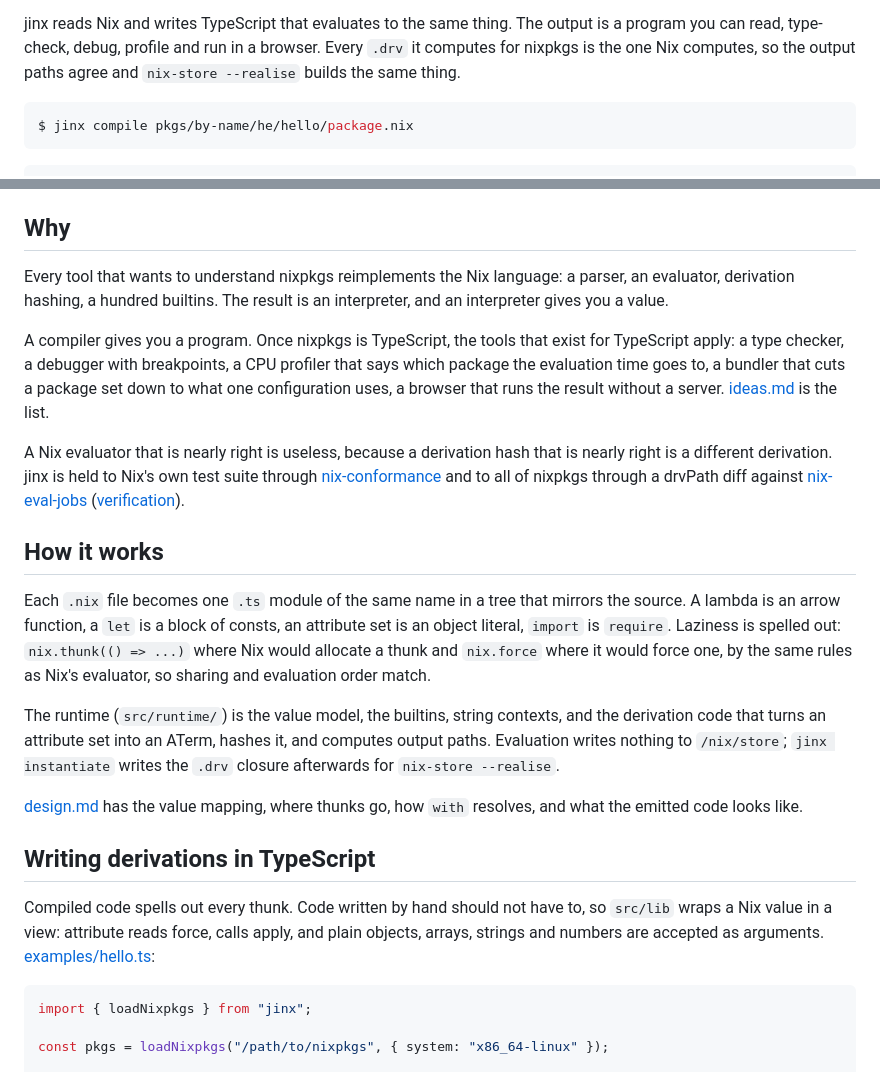
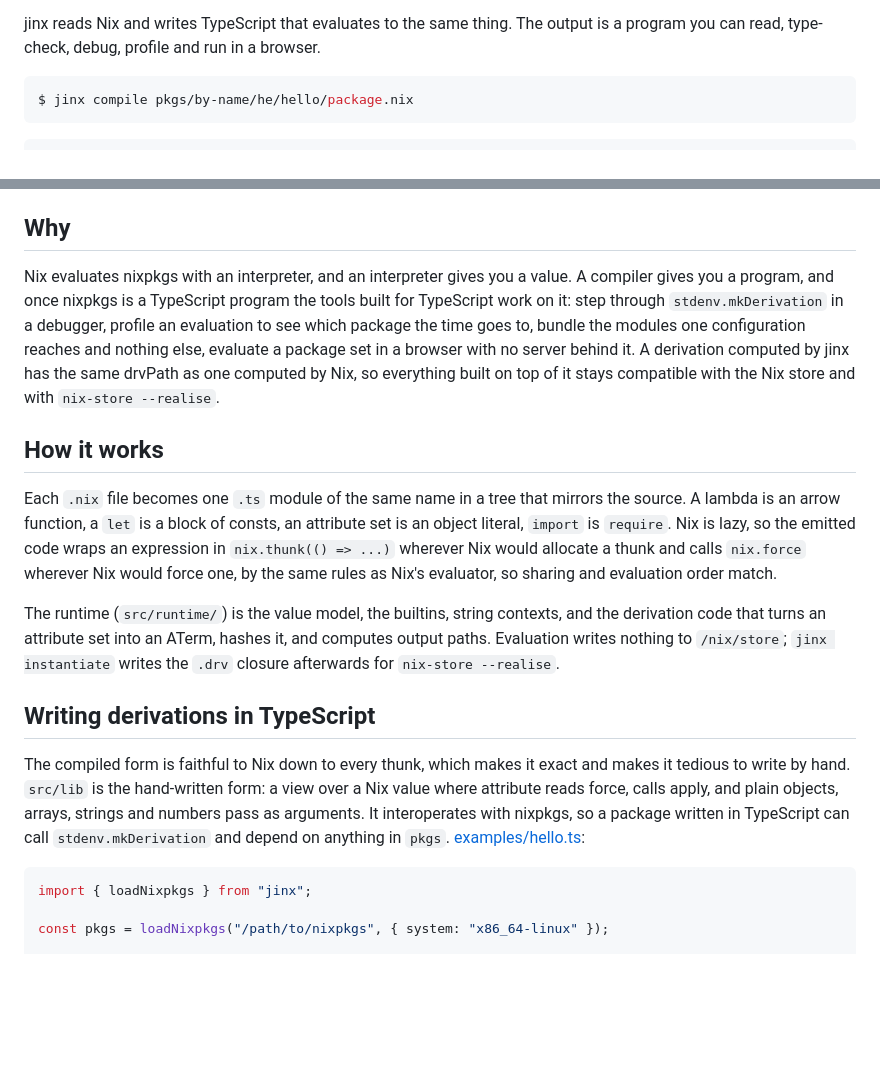
Before and after one commit to fzakaria/jinx, a Markdown page: README.md, 2 parts joined by grey strips. Drawn GitHub-style; blank space fills up the shorter version.

Commit message:
Rewrite the README: logo, shorter why, no layout
The logo heads the page as on rewind. The why section says what a
compiled nixpkgs is for without the test-suite talk; how-it-works
no longer sends the reader to design.md for the rest; the hand-written
TypeScript section says the compiled form is exact and tedious, the
view API is the form to write, and the two interoperate. The layout
and declarations paragraphs are gone.

Co-Authored-By: Claude Fable 5.1 <noreply@anthropic.com>
Claude-Session: https://claude.ai/code/session_01R9rvnL1kdKEzmnhHFJsGY9

````diff
--- a/README.md
+++ b/README.md
@@ -4,9 +8,7 @@ Nix, transpiled to TypeScript.
 
 jinx reads Nix and writes TypeScript that evaluates to the same thing.
 The output is a program you can read, type-check, debug, profile and
-run in a browser. Every `.drv` it computes for nixpkgs is the one Nix
-computes, so the output paths agree and `nix-store --realise` builds
-the same thing.
+run in a browser.
 
 ```console
 $ jinx compile pkgs/by-name/he/hello/package.nix
@@ -79,32 +81,25 @@ $ nix-instantiate --eval --strict hello.nix
 
 ## Why
 
-Every tool that wants to understand nixpkgs reimplements the Nix
-language: a parser, an evaluator, derivation hashing, a hundred
-builtins. The result is an interpreter, and an interpreter gives you a
-value.
-
-A compiler gives you a program. Once nixpkgs is TypeScript, the tools
-that exist for TypeScript apply: a type checker, a debugger with
-breakpoints, a CPU profiler that says which package the evaluation time
-goes to, a bundler that cuts a package set down to what one
-configuration uses, a browser that runs the result without a server.
-[ideas.md](./docs/ideas.md) is the list.
-
-A Nix evaluator that is nearly right is useless, because a derivation
-hash that is nearly right is a different derivation. jinx is held to
-Nix's own test suite through [nix-conformance] and to all of nixpkgs
-through a drvPath diff against [nix-eval-jobs]
-([verification](./docs/verification.md)).
+Nix evaluates nixpkgs with an interpreter, and an interpreter gives you
+a value. A compiler gives you a program, and once nixpkgs is a
+TypeScript program the tools built for TypeScript work on it: step
+through `stdenv.mkDerivation` in a debugger, profile an evaluation to
+see which package the time goes to, bundle the modules one
+configuration reaches and nothing else, evaluate a package set in a
+browser with no server behind it. A derivation computed by jinx has the
+same drvPath as one computed by Nix, so everything built on top of it
+stays compatible with the Nix store and with `nix-store --realise`.
 
 ## How it works
 
 Each `.nix` file becomes one `.ts` module of the same name in a tree
 that mirrors the source. A lambda is an arrow function, a `let` is a
 block of consts, an attribute set is an object literal, `import` is
-`require`. Laziness is spelled out: `nix.thunk(() => ...)` where Nix
-would allocate a thunk and `nix.force` where it would force one, by the
-same rules as Nix's evaluator, so sharing and evaluation order match.
+`require`. Nix is lazy, so the emitted code wraps an expression in
+`nix.thunk(() => ...)` wherever Nix would allocate a thunk and calls
+`nix.force` wherever Nix would force one, by the same rules as Nix's
+evaluator, so sharing and evaluation order match.
 
 The runtime (`src/runtime/`) is the value model, the builtins, string
 contexts, and the derivation code that turns an attribute set into an
@@ -112,15 +107,15 @@ ATerm, hashes it, and computes output paths. Evaluation writes nothing
 to `/nix/store`; `jinx instantiate` writes the `.drv` closure
 afterwards for `nix-store --realise`.
 
-[design.md](./docs/design.md) has the value mapping, where thunks go,
-how `with` resolves, and what the emitted code looks like.
-
 ## Writing derivations in TypeScript
 
-Compiled code spells out every thunk. Code written by hand should not
-have to, so `src/lib` wraps a Nix value in a view: attribute reads
-force, calls apply, and plain objects, arrays, strings and numbers are
-accepted as arguments. [examples/hello.ts](./examples/hello.ts):
+The compiled form is faithful to Nix down to every thunk, which makes
+it exact and makes it tedious to write by hand. `src/lib` is the
+hand-written form: a view over a Nix value where attribute reads force,
+calls apply, and plain objects, arrays, strings and numbers pass as
+arguments. It interoperates with nixpkgs, so a package written in
+TypeScript can call `stdenv.mkDerivation` and depend on anything in
+`pkgs`. [examples/hello.ts](./examples/hello.ts):
 
 ```ts
 import { loadNixpkgs } from "jinx";
````
Also changed, not shown: other parts of README.md (+10 -32 lines).
